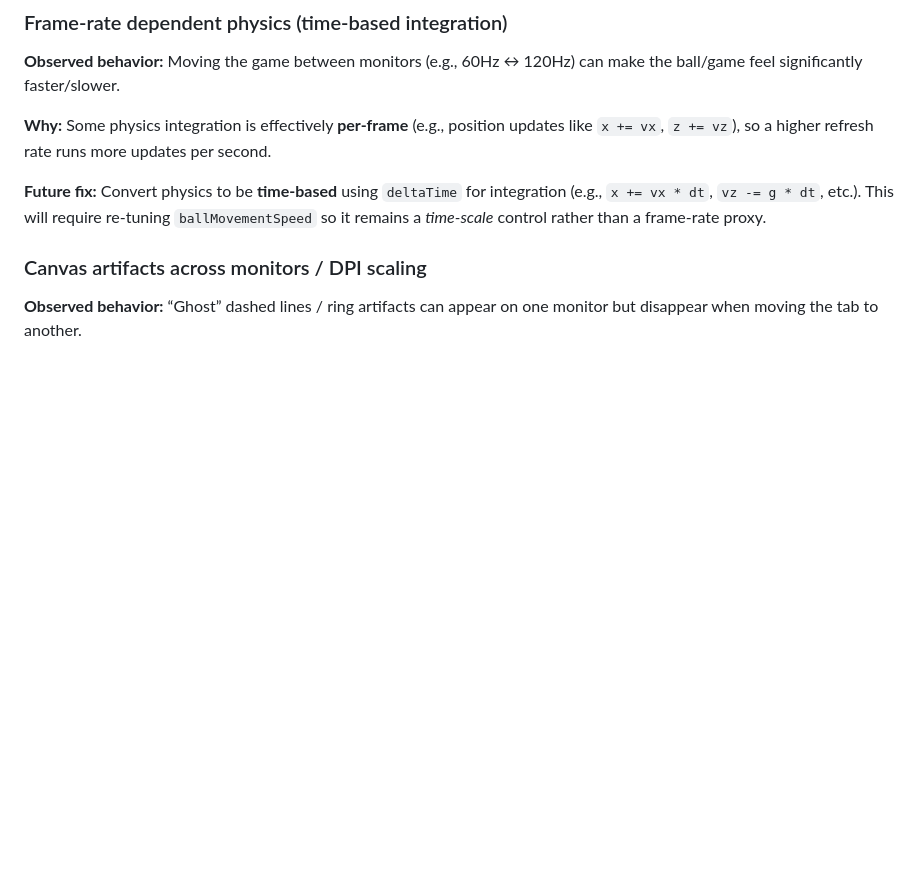
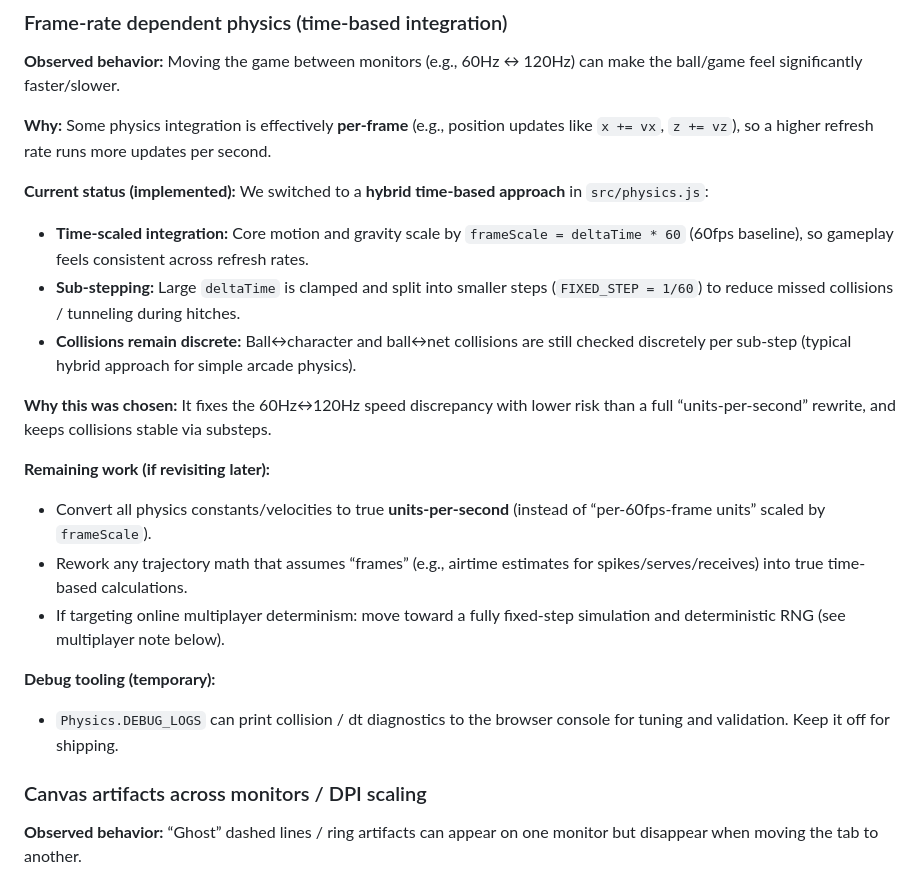
Before and after one commit to pixelcadet/spike-pit, a Markdown page: docs/CONTEXT.md, the part around the change. Rendered like a GitHub page; blank space fills up the shorter version.

Commit message:
Docs: note hybrid time-based physics + substeps

```diff
--- a/docs/CONTEXT.md
+++ b/docs/CONTEXT.md
@@ -315,7 +315,20 @@ The MVP must remain minimal and shippable.
 
 **Why:** Some physics integration is effectively **per-frame** (e.g., position updates like `x += vx`, `z += vz`), so a higher refresh rate runs more updates per second.
 
-**Future fix:** Convert physics to be **time-based** using `deltaTime` for integration (e.g., `x += vx * dt`, `vz -= g * dt`, etc.). This will require re-tuning `ballMovementSpeed` so it remains a *time-scale* control rather than a frame-rate proxy.
+**Current status (implemented):** We switched to a **hybrid time-based approach** in `src/physics.js`:
+- **Time-scaled integration:** Core motion and gravity scale by `frameScale = deltaTime * 60` (60fps baseline), so gameplay feels consistent across refresh rates.
+- **Sub-stepping:** Large `deltaTime` is clamped and split into smaller steps (`FIXED_STEP = 1/60`) to reduce missed collisions / tunneling during hitches.
+- **Collisions remain discrete:** Ball↔character and ball↔net collisions are still checked discretely per sub-step (typical hybrid approach for simple arcade physics).
+
+**Why this was chosen:** It fixes the 60Hz↔120Hz speed discrepancy with lower risk than a full “units-per-second” rewrite, and keeps collisions stable via substeps.
+
+**Remaining work (if revisiting later):**
+- Convert all physics constants/velocities to true **units-per-second** (instead of “per-60fps-frame units” scaled by `frameScale`).
+- Rework any trajectory math that assumes “frames” (e.g., airtime estimates for spikes/serves/receives) into true time-based calculations.
+- If targeting online multiplayer determinism: move toward a fully fixed-step simulation and deterministic RNG (see multiplayer note below).
+
+**Debug tooling (temporary):**
+- `Physics.DEBUG_LOGS` can print collision / dt diagnostics to the browser console for tuning and validation. Keep it off for shipping.
 
 ### Canvas artifacts across monitors / DPI scaling
 **Observed behavior:** “Ghost” dashed lines / ring artifacts can appear on one monitor but disappear when moving the tab to another.
```
